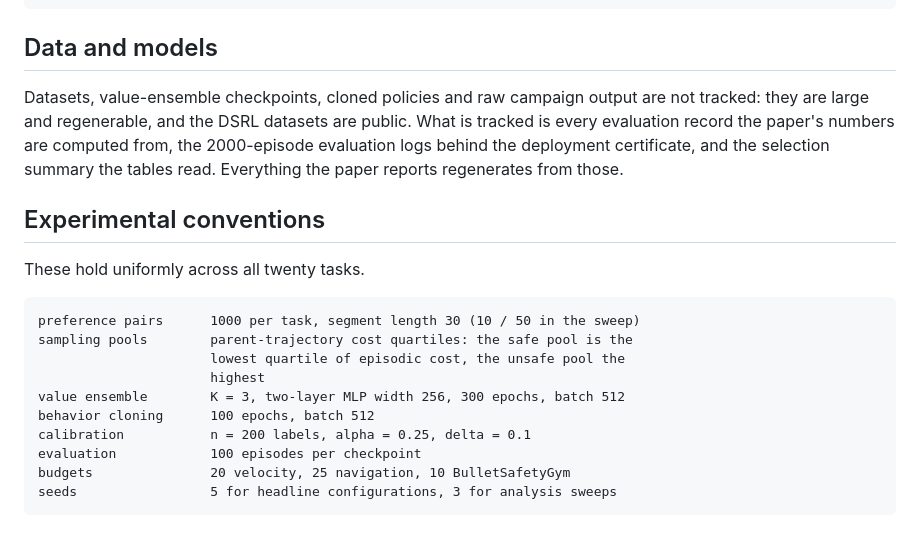
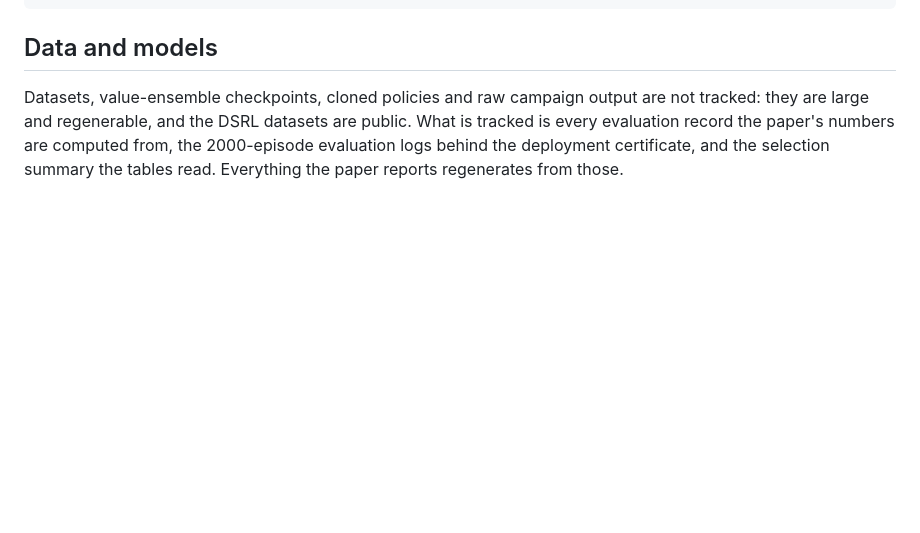
Before and after one commit to oadamharoon/certified-safety-curation, a Markdown page: README.md, the part around the change. GitHub-like rendering; blank space fills up the shorter version.

Commit message:
Drop the experimental conventions table from the README
Every value in it is already in configs/config.yaml and in the paper's
hyperparameter appendix, so it was a third copy that nothing checks. A convention
could change in the configs and the README would go stale silently, which is the
one failure mode this repository is otherwise built to avoid.

Its removal also leaves the README with the same five sections, in the same
order, as the companion repository's.

Co-Authored-By: Claude Opus 5 (1M context) <noreply@anthropic.com>

```diff
--- a/README.md
+++ b/README.md
@@ -128,18 +128,3 @@ they are large and regenerable, and the DSRL datasets are public. What is tracke
 evaluation record the paper's numbers are computed from, the 2000-episode evaluation logs
 behind the deployment certificate, and the selection summary the tables read. Everything the
 paper reports regenerates from those.
-
-## Experimental conventions
-
-These hold uniformly across all twenty tasks.
-
-    preference pairs      1000 per task, segment length 30 (10 / 50 in the sweep)
-    sampling pools        parent-trajectory cost quartiles: the safe pool is the
-                          lowest quartile of episodic cost, the unsafe pool the
-                          highest
-    value ensemble        K = 3, two-layer MLP width 256, 300 epochs, batch 512
-    behavior cloning      100 epochs, batch 512
-    calibration           n = 200 labels, alpha = 0.25, delta = 0.1
-    evaluation            100 episodes per checkpoint
-    budgets               20 velocity, 25 navigation, 10 BulletSafetyGym
-    seeds                 5 for headline configurations, 3 for analysis sweeps
```
